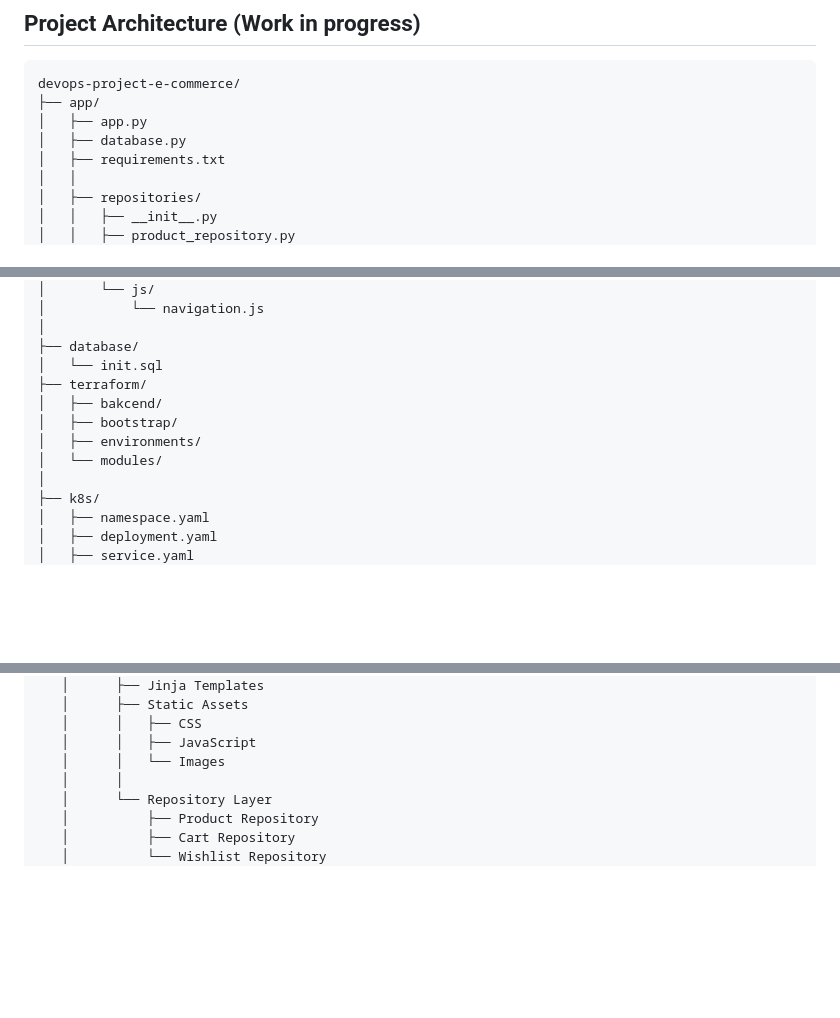
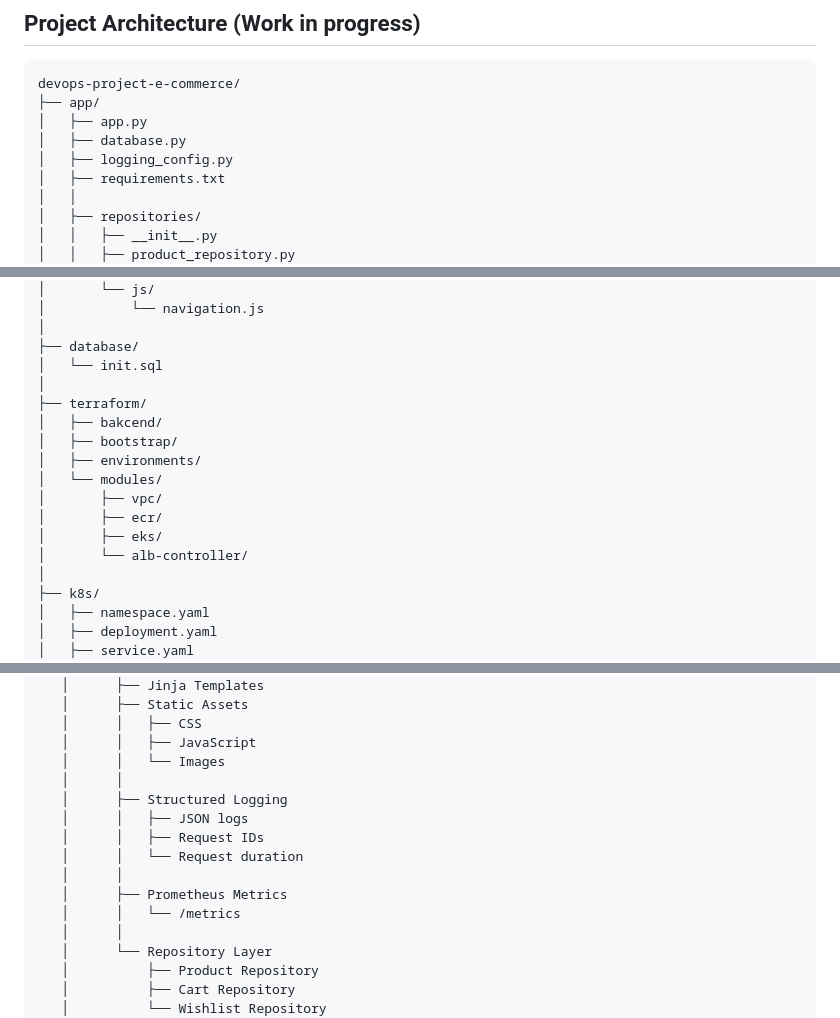
Before and after one commit to kisshere69/devops-project-e-commerce, a Markdown page: README.md, 3 parts joined by grey strips. Rendered like a GitHub page; blank space fills up the shorter version.

Commit message:
Updated README to reflect the current progress

```diff
--- a/README.md
+++ b/README.md
@@ -31,6 +31,7 @@ devops-project-e-commerce/
 ├── app/
 │   ├── app.py
 │   ├── database.py
+│   ├── logging_config.py
 │   ├── requirements.txt
 │   │
 │   ├── repositories/
@@ -54,11 +55,16 @@ devops-project-e-commerce/
 │
 ├── database/
 │   └── init.sql
+│
 ├── terraform/
 │   ├── bakcend/
 │   ├── bootstrap/
 │   ├── environments/
 │   └── modules/
+│       ├── vpc/
+│       ├── ecr/
+│       ├── eks/
+│       └── alb-controller/
 │
 ├── k8s/
 │   ├── namespace.yaml
@@ -109,6 +116,14 @@ Docker Compose
    │      │   ├── CSS
    │      │   ├── JavaScript
    │      │   └── Images
+   │      │
+   │      ├── Structured Logging
+   │      │   ├── JSON logs
+   │      │   ├── Request IDs
+   │      │   └── Request duration
+   │      │
+   │      ├── Prometheus Metrics
+   │      │   └── /metrics
    │      │
    │      └── Repository Layer
    │          ├── Product Repository
```
Also changed, not shown: other parts of README.md (+1 -0 lines).
